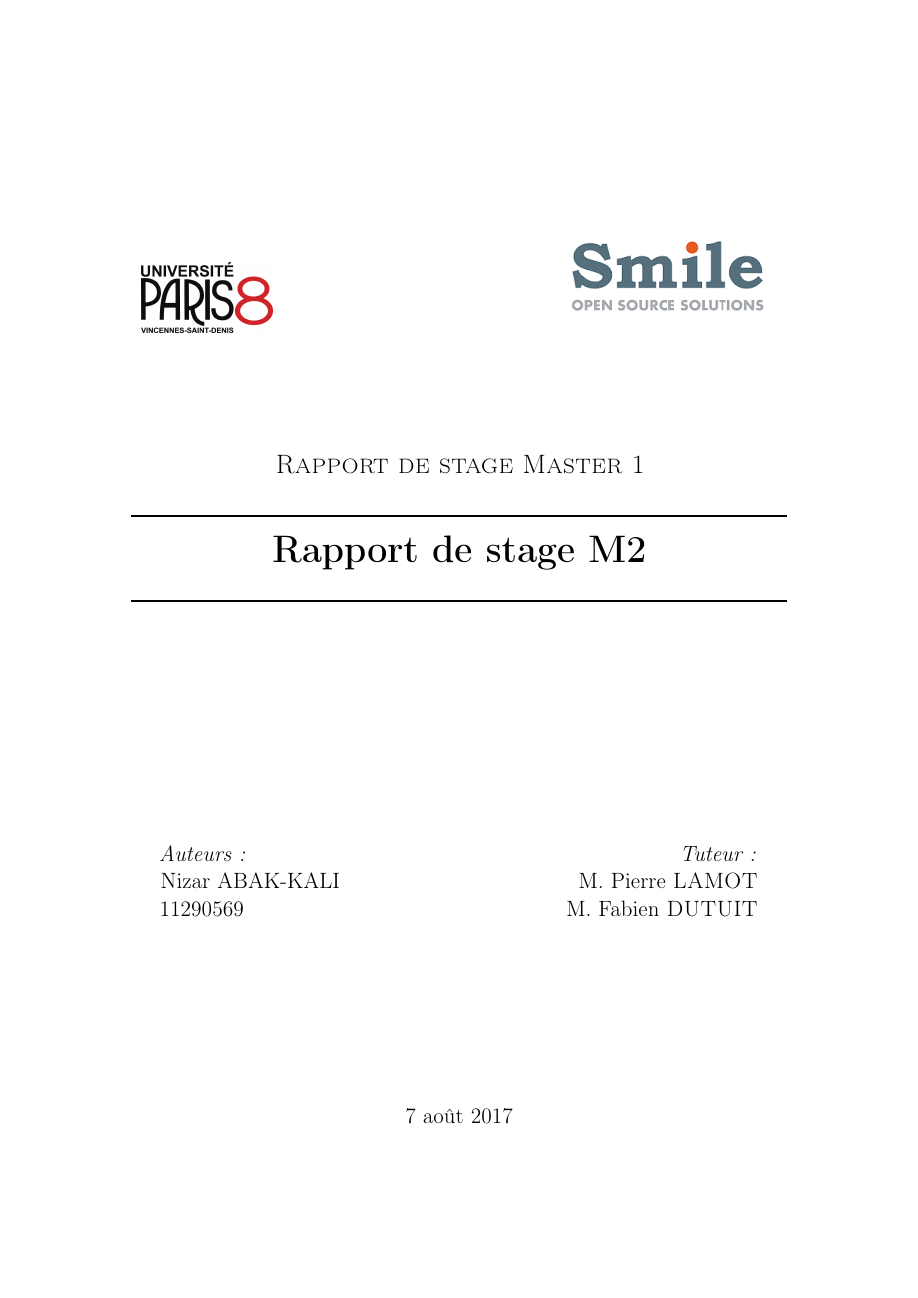
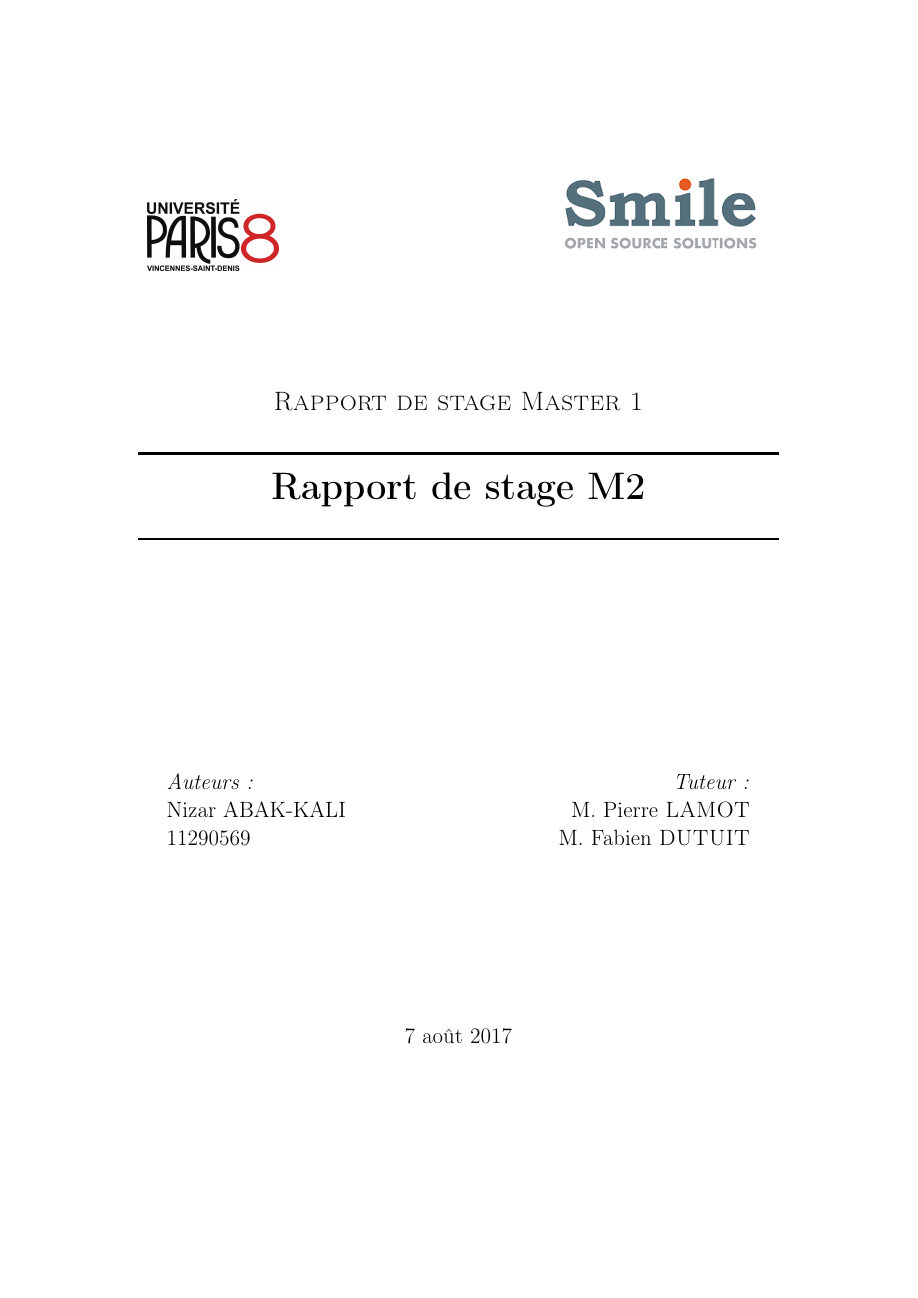
Before and after one commit to nizarAbak-kali/StageM2_Rapport, a LaTeX document (main.tex): page 1 of 10. Compiled offline with pdfLaTeX.

Commit message:
modification des imports pour garder l'essentiel

```diff
--- a/main.tex
+++ b/main.tex
@@ -1,31 +1,43 @@
 \documentclass[a4paper,12pt,final]{article}
-\usepackage[T1]{fontenc}
-\usepackage[utf8]{inputenc}
-\usepackage[francais]{babel}
-\usepackage{microtype}
-\usepackage[pdftex]{graphicx}
-\usepackage{caption}
-\usepackage[toc,page]{appendix}
+\usepackage{natbib}         % Pour la bibliographie
+\usepackage{url}            % Pour citer les adresses web
+\usepackage[T1]{fontenc}    % Encodage des accents
+\usepackage[utf8]{inputenc} % Lui aussi
+\usepackage[french]{babel} % Pour la traduction française
+\usepackage{numprint}       % Histoire que les chiffres soient bien
+\usepackage{fancyhdr}
+
+\usepackage{amsmath}        % La base pour les maths
+\usepackage{mathrsfs}       % Quelques symboles supplémentaires
+\usepackage{amssymb}        % encore des symboles.
+\usepackage{amsfonts}       % Des fontes, eg pour \mathbb.
 \usepackage{setspace}
-\usepackage{hyperref}
-\usepackage[final]{pdfpages}
-\usepackage{amssymb,amsmath,amsthm,amsfonts}
-\usepackage{calc}
-\usepackage{graphicx}
-\usepackage{subfigure}
-\usepackage{gensymb}
-\usepackage{natbib}
-\usepackage{url}
-\usepackage{graphicx}
-\graphicspath{{figures/}}
-\usepackage{parskip}
-\usepackage{fancyhdr}
-\usepackage{verbatim}
+\usepackage[svgnames]{xcolor} % De la couleur
+\usepackage{geometry}       % Gérer correctement la taille
+
+%%% Si jamais vous voulez changer de police: décommentez les trois
+%\usepackage{tgpagella}
+%\usepackage{tgadventor}
+%\usepackage{inconsolata}
 
 
+\usepackage{graphicx} % inclusion des graphiques
+\usepackage{wrapfig}  % Dessins dans le texte.
 
-\usepackage{vmargin}
-\setmarginsrb{3 cm}{2.5 cm}{3 cm}{2.5 cm}{1 cm}{1.5 cm}{1 cm}{1.5 cm}
+\usepackage{tikz}     % Un package pour les dessins (utilisé pour l'environnement {code})
+\usepackage[framemethod=TikZ]{mdframed}
+% Un environnement pour bien présenter le code informatique
+\newenvironment{code}{%
+\begin{mdframed}[linecolor=Green,innerrightmargin=30pt,innerleftmargin=30pt,
+backgroundcolor=Black!5,
+skipabove=10pt,skipbelow=10pt,roundcorner=5pt,
+splitbottomskip=6pt,splittopskip=12pt]
+}{%
+\end{mdframed}
+}
+
+%\setmarginsrb{3 cm}{2.5 cm}{3 cm}{2.5 cm}{1 cm}{1.5 cm}{1 cm}{1.5 cm}
+\graphicspath{{figures/}}
 
 \title{Rapport de Stage Master 2}
 \author{ABAK-KALI Nizar}
@@ -53,7 +65,6 @@
 \rfoot{
   \includegraphics [width=30mm]{figures/logo_Smile.png}
 }
-\renewcommand{\footrulewidth}{1pt}
-\begin{document}
+%\renewcommand{\footrulewidth}{1pt}
 
 
```
Also changed, not shown: main.tex (1 more changed lines).
